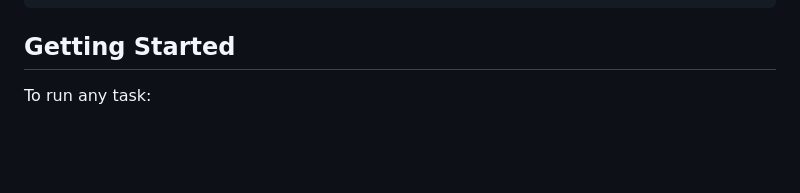
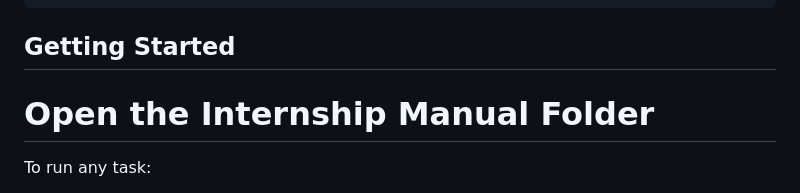
Before and after one commit to aqeel-blip/8051-Microcontroller, a Markdown page: README.md, the part around the change. Drawn GitHub-style; blank space fills up the shorter version.

Commit message:
Update README with task navigation instructions
Added instructions to open the Internship Manual folder.

```diff
--- a/README.md
+++ b/README.md
@@ -99,6 +99,8 @@ Each task is stored in a separate folder, organized as follows:
 
 ## Getting Started
 
+# Open the Internship Manual Folder
+
 To run any task:
 1. Navigate to the corresponding folder.
 2. Use the Keil IDE or your preferred toolchain to compile and upload the code to the STC89C52 microcontroller.
```
